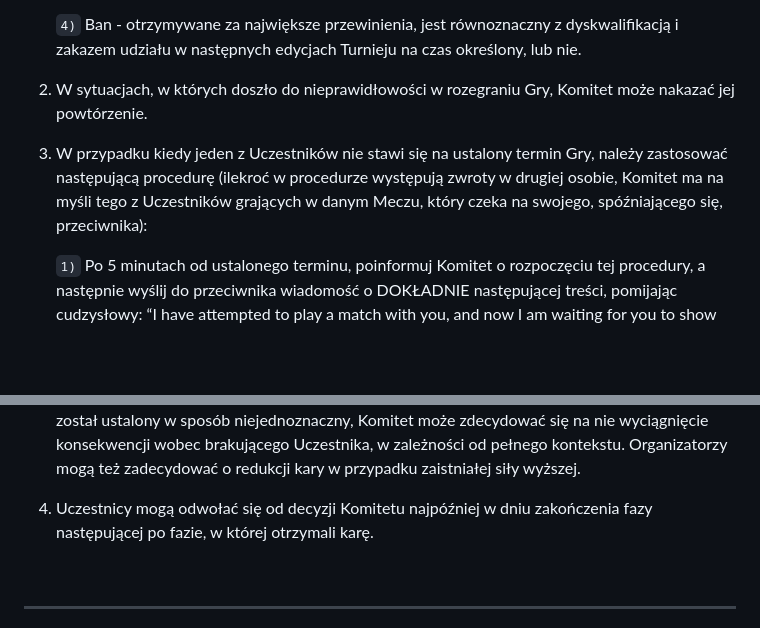
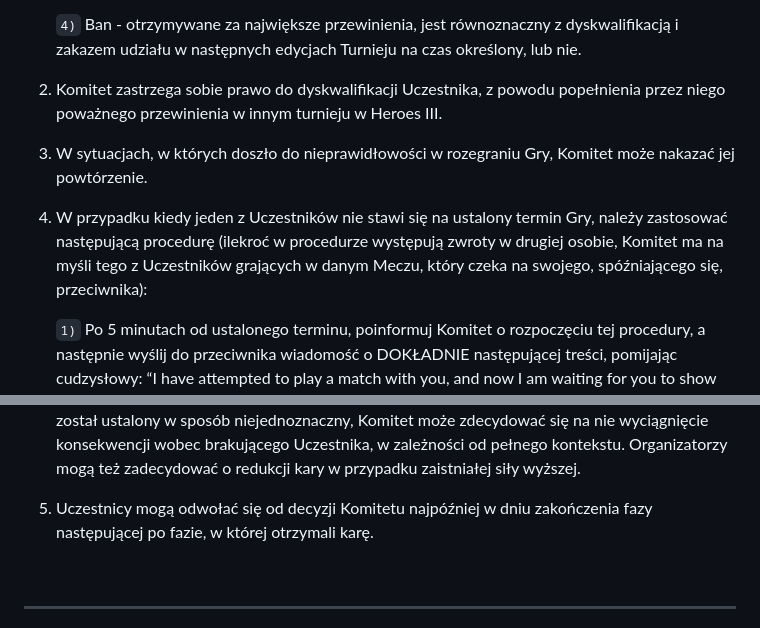
Before and after one commit to KubarytTournaments/XL-plus-U, a Markdown page: Regulamin/Regulamin_turnieju_XL+yoU_2.md, 2 parts joined by grey strips. GitHub-like rendering; blank space fills up the shorter version.

Commit message:
feat: Added point giving Organizers rights to disqualify Participants due to serious offense committed in other Heroes 3 tournament

```diff
--- a/Regulamin/Regulamin_turnieju_XL+yoU_2.md
+++ b/Regulamin/Regulamin_turnieju_XL+yoU_2.md
@@ -325,9 +325,11 @@
 
    `4)` Ban - otrzymywane za największe przewinienia, jest równoznaczny z dyskwalifikacją i zakazem udziału w następnych edycjach Turnieju na czas określony, lub nie.
 
-2. W sytuacjach, w których doszło do nieprawidłowości w rozegraniu Gry, Komitet może nakazać jej powtórzenie.
+2. Komitet zastrzega sobie prawo do dyskwalifikacji Uczestnika, z powodu popełnienia przez niego poważnego przewinienia w innym turnieju w Heroes III.
 
-3. W przypadku kiedy jeden z Uczestników nie stawi się na ustalony termin Gry, należy zastosować następującą procedurę (ilekroć w procedurze występują zwroty w drugiej osobie, Komitet ma na myśli tego z Uczestników grających w danym Meczu, który czeka na swojego, spóźniającego się, przeciwnika):
+3. W sytuacjach, w których doszło do nieprawidłowości w rozegraniu Gry, Komitet może nakazać jej powtórzenie.
+
+4. W przypadku kiedy jeden z Uczestników nie stawi się na ustalony termin Gry, należy zastosować następującą procedurę (ilekroć w procedurze występują zwroty w drugiej osobie, Komitet ma na myśli tego z Uczestników grających w danym Meczu, który czeka na swojego, spóźniającego się, przeciwnika):
 
    `1)` Po 5 minutach od ustalonego terminu, poinformuj Komitet o rozpoczęciu tej procedury, a następnie wyślij do przeciwnika wiadomość o DOKŁADNIE następującej treści, pomijając cudzysłowy: “I have attempted to play a match with you, and now I am waiting for you to show up. According to the rules, you have 15 minutes from now to show up and start playing the game, or otherwise you will be penalized with a game forfeit. I have informed the Committee that this procedure has begun.”
 
@@ -351,7 +353,7 @@
 
    `8)` Stosując powyższą procedurę, musisz przygotować dowód w postaci zrzutu ekranu pokazujący że twój przeciwnik nie pojawił się na czas. Dodatkowo, musisz przygotować dowód w tej samej formie pokazujący ustaloną datę i godzinę rozpoczęcia Partii. W przypadku jeżeli termin został ustalony w sposób niejednoznaczny, Komitet może zdecydować się na nie wyciągnięcie konsekwencji wobec brakującego Uczestnika, w zależności od pełnego kontekstu. Organizatorzy mogą też zadecydować o redukcji kary w przypadku zaistniałej siły wyższej.
 
-4. Uczestnicy mogą odwołać się od decyzji Komitetu najpóźniej w dniu zakończenia fazy następującej po fazie, w której otrzymali karę.
+5. Uczestnicy mogą odwołać się od decyzji Komitetu najpóźniej w dniu zakończenia fazy następującej po fazie, w której otrzymali karę.
 
 <br/>
 <hr>
```
